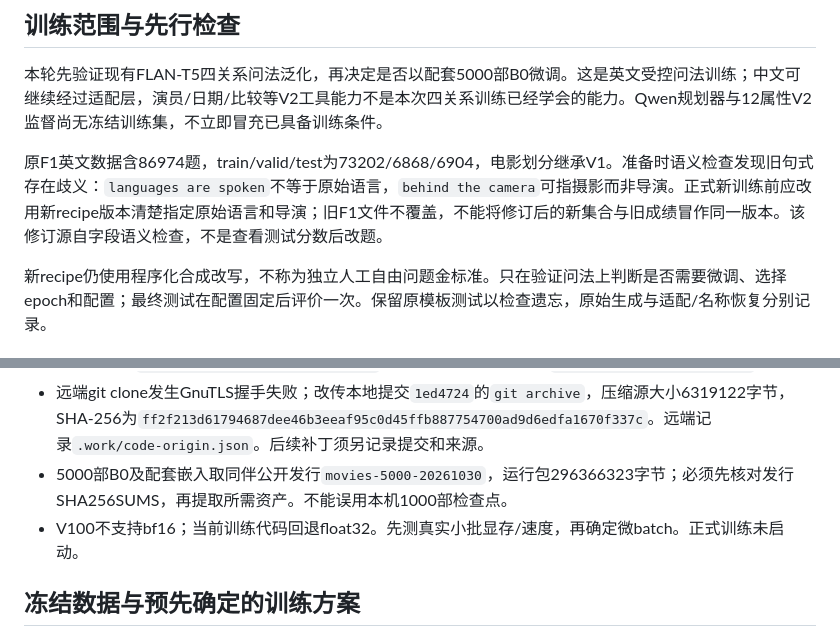
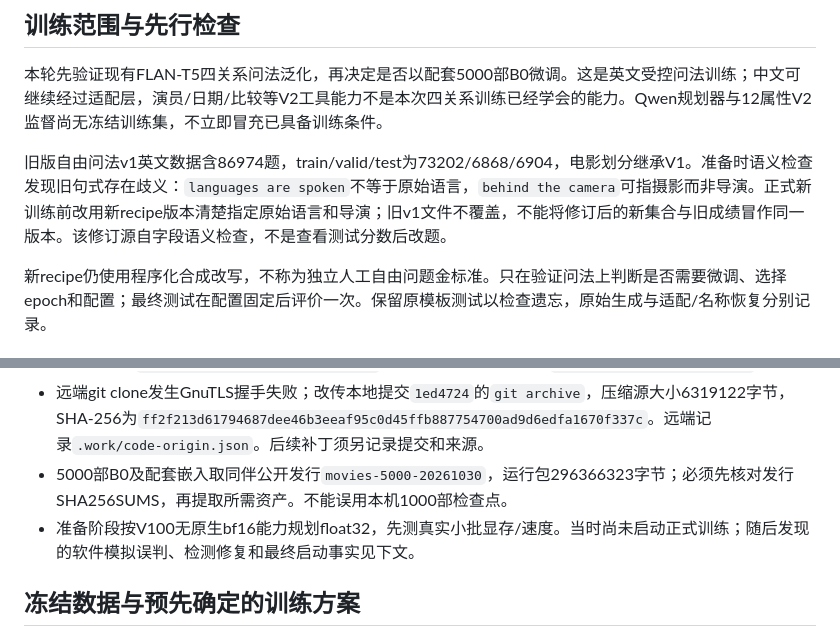
Before and after one commit to Asilences/AI_1_experiment, a Markdown page: docs/自由问法训练启动记录_20261031.md, 2 parts joined by grey strips. Rendered like a GitHub page.

Commit message:
明确训练记录中的历史准备状态与当前运行状态

```diff
--- a/docs/自由问法训练启动记录_20261031.md
+++ b/docs/自由问法训练启动记录_20261031.md
@@ -8,7 +8,7 @@
 
 本轮先验证现有FLAN-T5四关系问法泛化，再决定是否以配套5000部B0微调。这是英文受控问法训练；中文可继续经过适配层，演员/日期/比较等V2工具能力不是本次四关系训练已经学会的能力。Qwen规划器与12属性V2监督尚无冻结训练集，不立即冒充已具备训练条件。
 
-原F1英文数据含86974题，train/valid/test为73202/6868/6904，电影划分继承V1。准备时语义检查发现旧句式存在歧义：`languages are spoken`不等于原始语言，`behind the camera`可指摄影而非导演。正式新训练前应改用新recipe版本清楚指定原始语言和导演；旧F1文件不覆盖，不能将修订后的新集合与旧成绩冒作同一版本。该修订源自字段语义检查，不是查看测试分数后改题。
+旧版自由问法v1英文数据含86974题，train/valid/test为73202/6868/6904，电影划分继承V1。准备时语义检查发现旧句式存在歧义：`languages are spoken`不等于原始语言，`behind the camera`可指摄影而非导演。正式新训练前改用新recipe版本清楚指定原始语言和导演；旧v1文件不覆盖，不能将修订后的新集合与旧成绩冒作同一版本。该修订源自字段语义检查，不是查看测试分数后改题。
 
 新recipe仍使用程序化合成改写，不称为独立人工自由问题金标准。只在验证问法上判断是否需要微调、选择epoch和配置；最终测试在配置固定后评价一次。保留原模板测试以检查遗忘，原始生成与适配/名称恢复分别记录。
 
@@ -19,7 +19,7 @@
 - 环境规格：`configs/v100-freeform-env.json`；provider ledger：本地`.aris/compute/v100-ssh.md`。
 - 远端git clone发生GnuTLS握手失败；改传本地提交`1ed4724`的`git archive`，压缩源大小6319122字节，SHA-256为`ff2f213d61794687dee46b3eeaf95c0d45ffb887754700ad9d6edfa1670f337c`。远端记录`.work/code-origin.json`。后续补丁须另记录提交和来源。
 - 5000部B0及配套嵌入取同伴公开发行`movies-5000-20261030`，运行包296366323字节；必须先核对发行SHA256SUMS，再提取所需资产。不能误用本机1000部检查点。
-- V100不支持bf16；当前训练代码回退float32。先测真实小批显存/速度，再确定微batch。正式训练未启动。
+- 准备阶段按V100无原生bf16能力规划float32，先测真实小批显存/速度。当时尚未启动正式训练；随后发现的软件模拟误判、检测修复和最终启动事实见下文。
 
 ## 冻结数据与预先确定的训练方案
 
```
